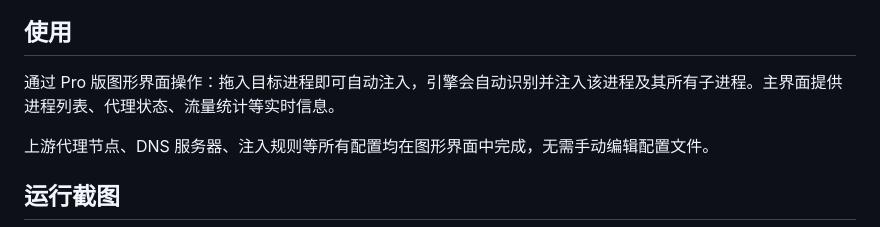
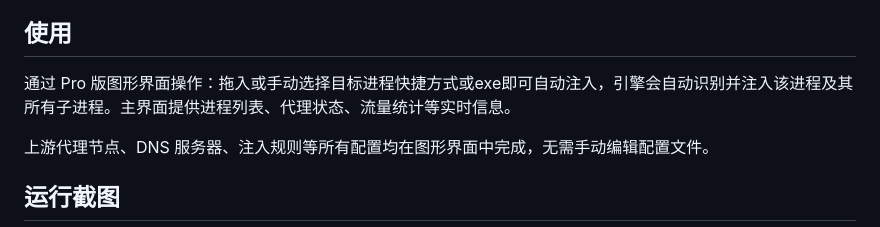
Before and after one commit to liliBestCoder/ghost-proxifier-pro, a Markdown page: README.md, the part around the change. Drawn GitHub-style.

Commit message:
Update usage instructions for Pro version interface
Clarified the process for automatic injection in the Pro version interface.

```diff
--- a/README.md
+++ b/README.md
@@ -207,7 +207,7 @@ QUIC（HTTP/3）基于 UDP 443，同样会绕过代理。Ghost Proxifier 在 `se
 
 ## 使用
 
-通过 Pro 版图形界面操作：拖入目标进程即可自动注入，引擎会自动识别并注入该进程及其所有子进程。主界面提供进程列表、代理状态、流量统计等实时信息。
+通过 Pro 版图形界面操作：拖入或手动选择目标进程快捷方式或exe即可自动注入，引擎会自动识别并注入该进程及其所有子进程。主界面提供进程列表、代理状态、流量统计等实时信息。
 
 上游代理节点、DNS 服务器、注入规则等所有配置均在图形界面中完成，无需手动编辑配置文件。
 
```
